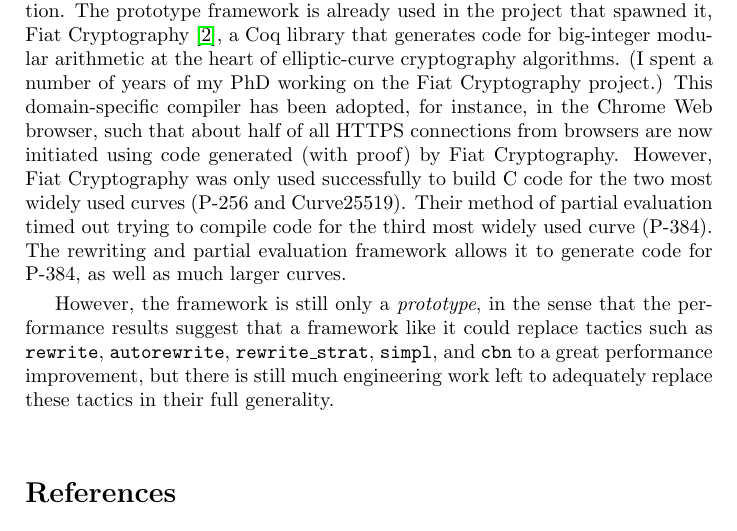
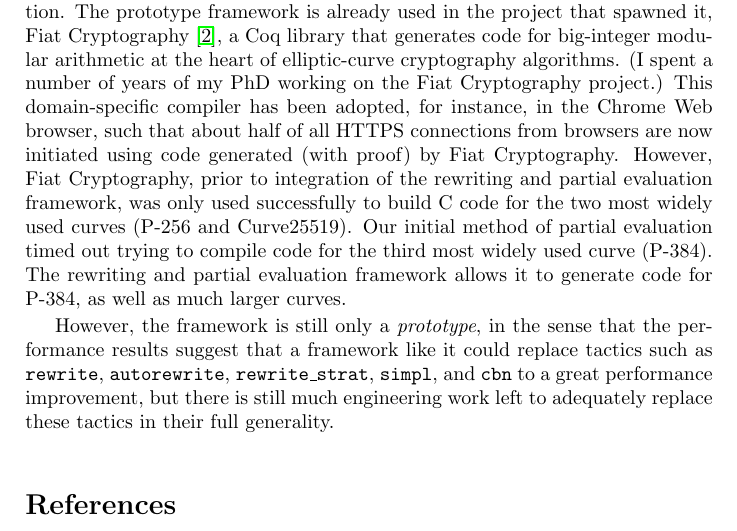
Before and after one commit to JasonGross/doctoral-thesis, a LaTeX thesis (jgross-thesis-proposal.tex): part of page 16 of 17, cut so that both start at the same text. Compiled offline with pdfLaTeX.

Commit message:
Rewording away from double-blind review text

```diff
--- a/jgross-thesis-proposal.tex
+++ b/jgross-thesis-proposal.tex
@@ -494,8 +494,8 @@ In some sense, this section will describe the central new contribution presented
 The prototype framework is already used in the project that spawned it, Fiat Cryptography~\cite{FiatCryptoSP19}, a Coq library that generates code for big-integer modular arithmetic at the heart of elliptic-curve cryptography algorithms.
 (I spent a number of years of my PhD working on the Fiat Cryptography project.)
 This domain-specific compiler has been adopted, for instance, in the Chrome Web browser, such that about half of all HTTPS connections from browsers are now initiated using code generated (with proof) by Fiat Cryptography.
-However, Fiat Cryptography was only used successfully to build C code for the two most widely used curves (P-256 and Curve25519).
-Their method of partial evaluation timed out trying to compile code for the third most widely used curve (P-384).
+However, Fiat Cryptography, prior to integration of the rewriting and partial evaluation framework, was only used successfully to build C code for the two most widely used curves (P-256 and Curve25519).
+Our initial method of partial evaluation timed out trying to compile code for the third most widely used curve (P-384).
 The rewriting and partial evaluation framework allows it to generate code for P-384, as well as much larger curves.
 
 However, the framework is still only a \emph{prototype}, in the sense that the performance results suggest that a framework like it could replace tactics such as \texttt{rewrite}, \texttt{autorewrite}, \texttt{rewrite\_strat}, \texttt{simpl}, and \texttt{cbn} to a great performance improvement, but there is still much engineering work left to adequately replace these tactics in their full generality.
```
